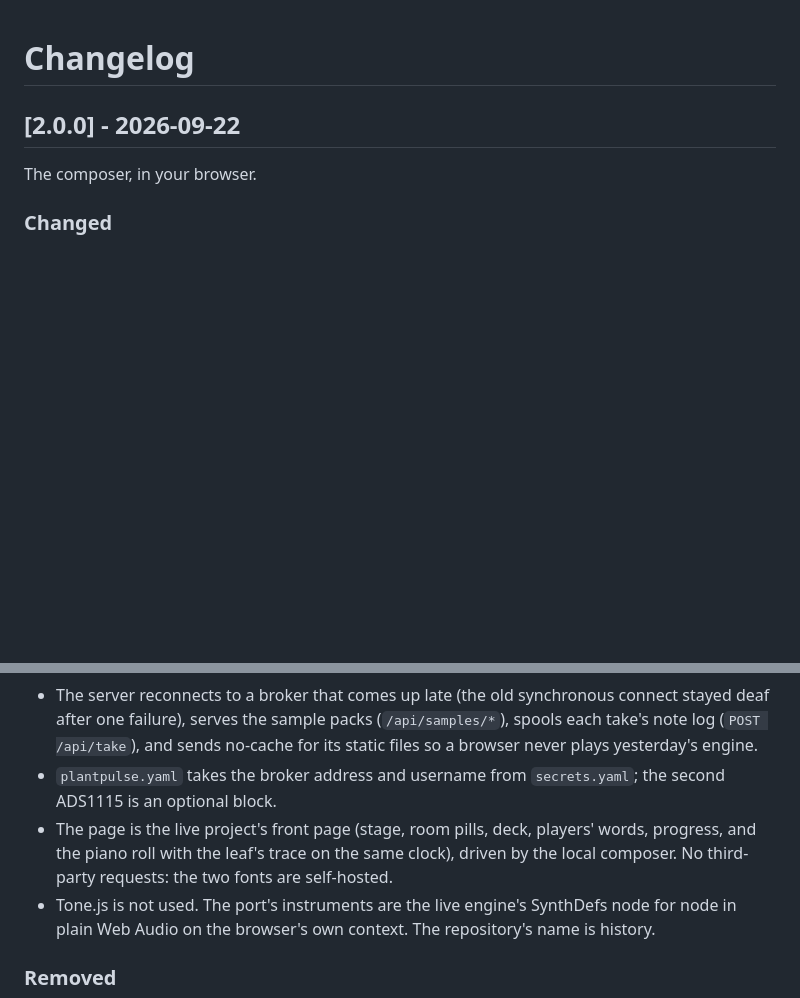
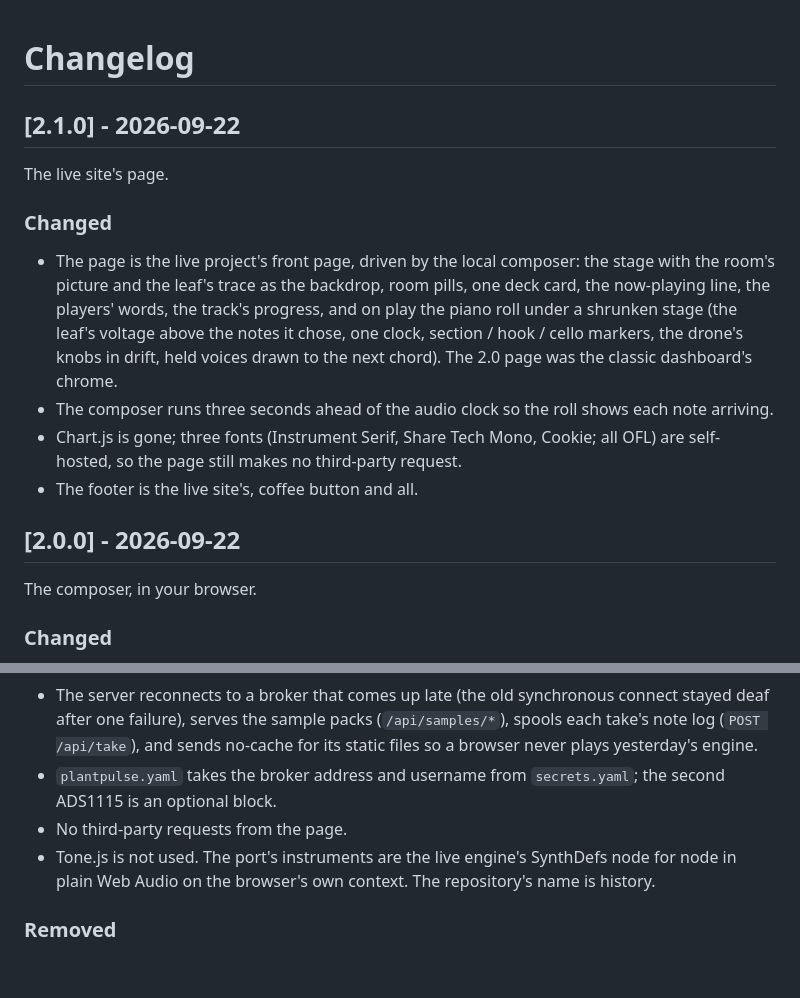
Before and after one commit to hook-365/plantpulse-tonejs, a Markdown page: CHANGELOG.md, 2 parts joined by grey strips. Rendered like a GitHub page; blank space fills up the shorter version.

Commit message:
2.1.0: screenshots of the stage and the roll, the changelog entry
Two captures from Chrome on the pp2 instance (the stage before play,
the roll a minute into a piano take) replace the earlier mid-scroll
one; CHANGELOG gains [2.1.0] for the page work since 2.0.0.

Co-Authored-By: Claude Fable 5.1 <noreply@anthropic.com>
Claude-Session: https://claude.ai/code/session_01REQfi3QuGTQv3mSdx7nMKU

```diff
--- a/CHANGELOG.md
+++ b/CHANGELOG.md
@@ -1,4 +1,14 @@
 # Changelog
+
+## [2.1.0] - 2026-09-22
+
+The live site's page.
+
+### Changed
+- The page is the live project's front page, driven by the local composer: the stage with the room's picture and the leaf's trace as the backdrop, room pills, one deck card, the now-playing line, the players' words, the track's progress, and on play the piano roll under a shrunken stage (the leaf's voltage above the notes it chose, one clock, section / hook / cello markers, the drone's knobs in drift, held voices drawn to the next chord). The 2.0 page was the classic dashboard's chrome.
+- The composer runs three seconds ahead of the audio clock so the roll shows each note arriving.
+- Chart.js is gone; three fonts (Instrument Serif, Share Tech Mono, Cookie; all OFL) are self-hosted, so the page still makes no third-party request.
+- The footer is the live site's, coffee button and all.
 
 ## [2.0.0] - 2026-09-22
 
@@ -11,7 +21,7 @@ The composer, in your browser.
 - `docker compose up` works on a fresh machine: no external networks, an optional bundled broker (`--profile broker`, `tools/broker-password`), an optional fake plant (`--profile demo`, `tools/simulate-signal`), a healthcheck.
 - The server reconnects to a broker that comes up late (the old synchronous connect stayed deaf after one failure), serves the sample packs (`/api/samples/*`), spools each take's note log (`POST /api/take`), and sends no-cache for its static files so a browser never plays yesterday's engine.
 - `plantpulse.yaml` takes the broker address and username from `secrets.yaml`; the second ADS1115 is an optional block.
-- The page is the live project's front page (stage, room pills, deck, players' words, progress, and the piano roll with the leaf's trace on the same clock), driven by the local composer. No third-party requests: the two fonts are self-hosted.
+- No third-party requests from the page.
 - Tone.js is not used. The port's instruments are the live engine's SynthDefs node for node in plain Web Audio on the browser's own context. The repository's name is history.
 
 ### Removed
```
Also changed, not shown: README.md (+3 -1 lines), docs/screenshot-roll.jpg (added), docs/screenshot.jpg.
